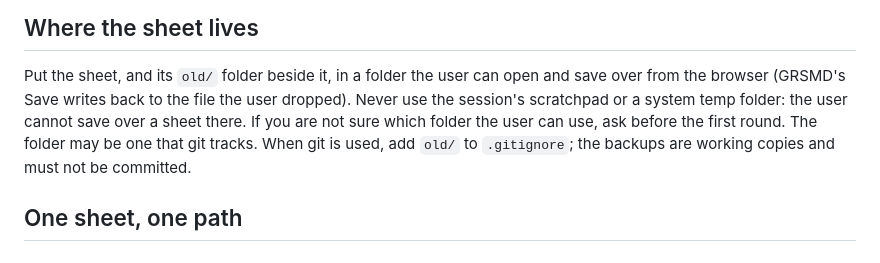
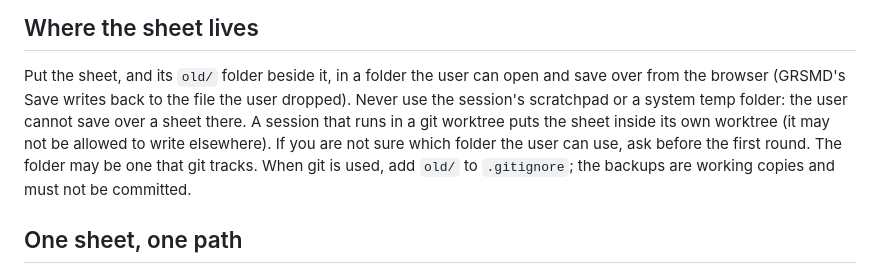
Before and after one commit to GoodRelax/gr-simple-md-renderer, a Markdown page: skills/grsmd-qa/SKILL.md, the part around the change. GitHub-like rendering.

Commit message:
Keep a grsmd-qa sheet inside the session's own worktree

```diff
--- a/skills/grsmd-qa/SKILL.md
+++ b/skills/grsmd-qa/SKILL.md
@@ -125,7 +125,9 @@ the user's thinking free of noise.
 Put the sheet, and its `old/` folder beside it, in a folder the user can
 open and save over from the browser (GRSMD's Save writes back to the file
 the user dropped). Never use the session's scratchpad or a system temp
-folder: the user cannot save over a sheet there. If you are not sure which
+folder: the user cannot save over a sheet there. A session that runs in a
+git worktree puts the sheet inside its own worktree (it may not be allowed to
+write elsewhere). If you are not sure which
 folder the user can use, ask before the first round. The folder may be one
 that git tracks. When git is used, add `old/` to `.gitignore`; the backups
 are working copies and must not be committed.
```
